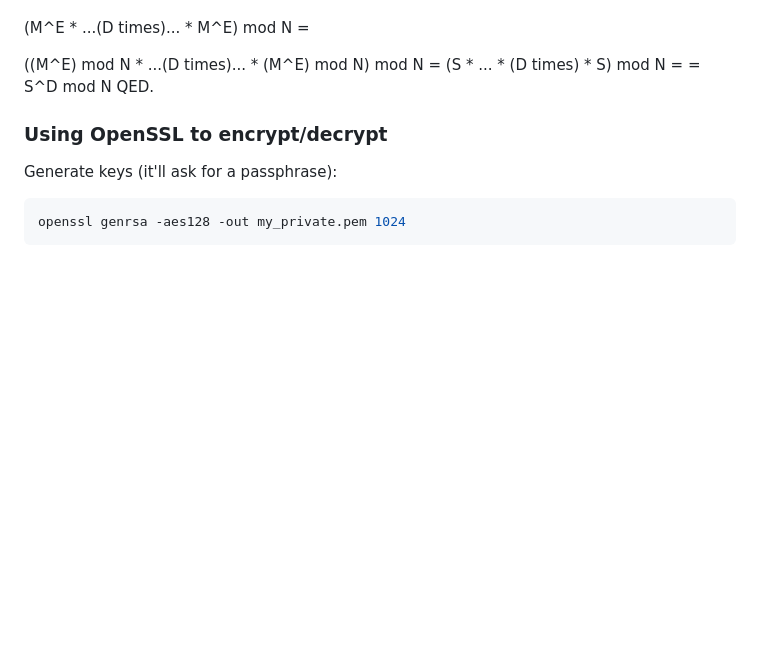
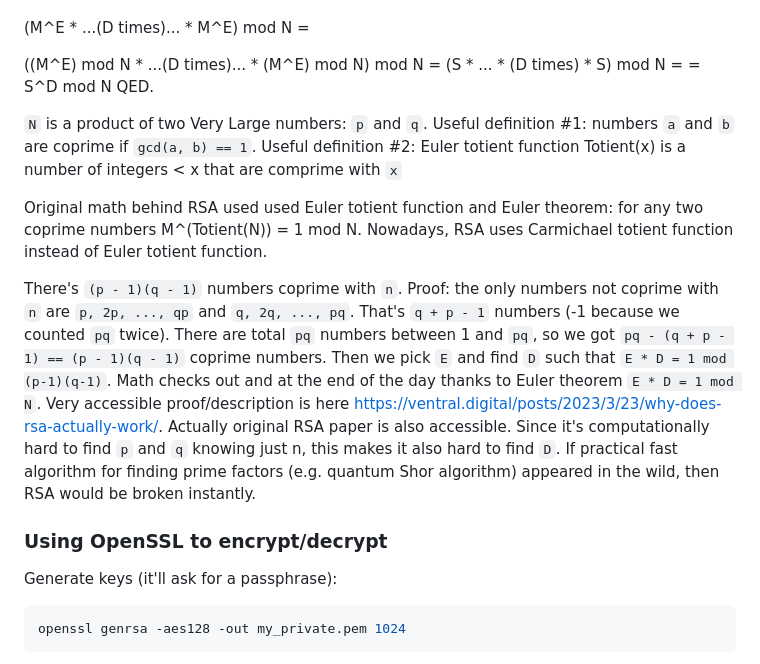
Before and after one commit to alexandershov/IdeaProjects, a Markdown page: learning/crypto/public_key.md, the part around the change. Rendered like a GitHub page; blank space fills up the shorter version.

Commit message:
learning: describe math behind RSA

```diff
--- a/learning/crypto/public_key.md
+++ b/learning/crypto/public_key.md
@@ -59,6 +59,26 @@ Let's use property of modular product (A * B) mod N = ((A mod N) * (B mod N)) mo
 = S^D mod N
 QED.
 
+`N` is a product of two Very Large numbers: `p` and `q`.
+Useful definition #1: numbers `a` and `b` are coprime if `gcd(a, b) == 1`.
+Useful definition #2: Euler totient function Totient(x) is a number of integers < x that are comprime with `x`
+
+Original math behind RSA used used Euler totient function and Euler theorem: for any two coprime numbers M^(Totient(N)) = 1 mod N.
+Nowadays, RSA uses Carmichael totient function instead of Euler totient function.
+
+There's `(p - 1)(q - 1)` numbers coprime with `n`.
+Proof: the only numbers not coprime with `n` are `p, 2p, ..., qp` and `q, 2q, ..., pq`.
+That's `q + p - 1` numbers (-1 because we counted `pq` twice).
+There are total `pq` numbers between 1 and `pq`, so we got `pq - (q + p - 1) == (p - 1)(q - 1)` coprime numbers.
+Then we pick `E` and find `D` such that `E * D = 1 mod (p-1)(q-1)`.
+Math checks out and at the end of the day thanks to Euler theorem `E * D = 1 mod N`.
+Very accessible proof/description is here https://ventral.digital/posts/2023/3/23/why-does-rsa-actually-work/.
+Actually original RSA paper is also accessible.
+Since it's computationally hard to find `p` and `q` knowing just n, this makes it also hard to find
+`D`.
+If practical fast algorithm for finding prime factors (e.g. quantum Shor algorithm) appeared in the wild,
+then RSA would be broken instantly.
+
 
 ### Using OpenSSL to encrypt/decrypt
 
```
